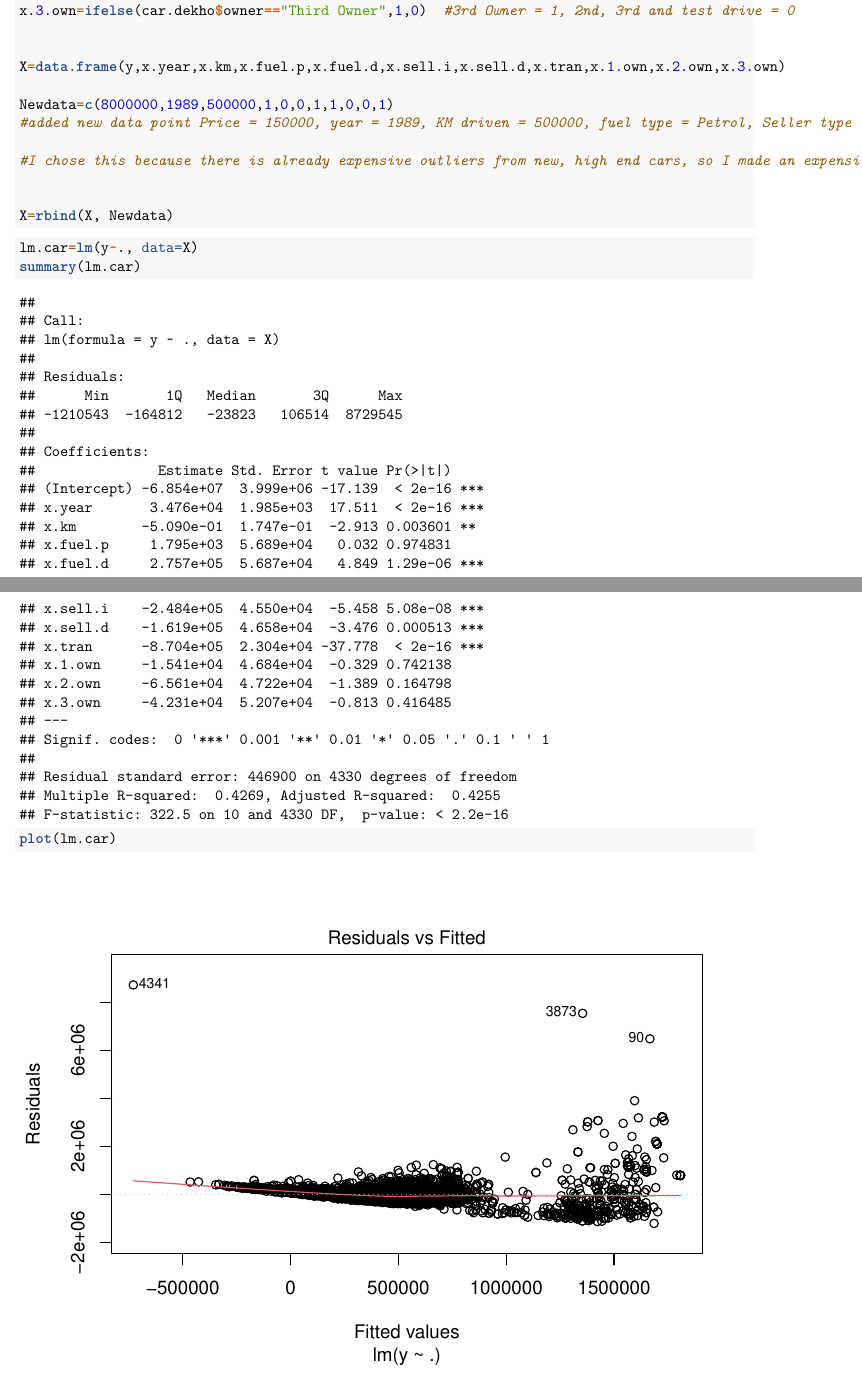
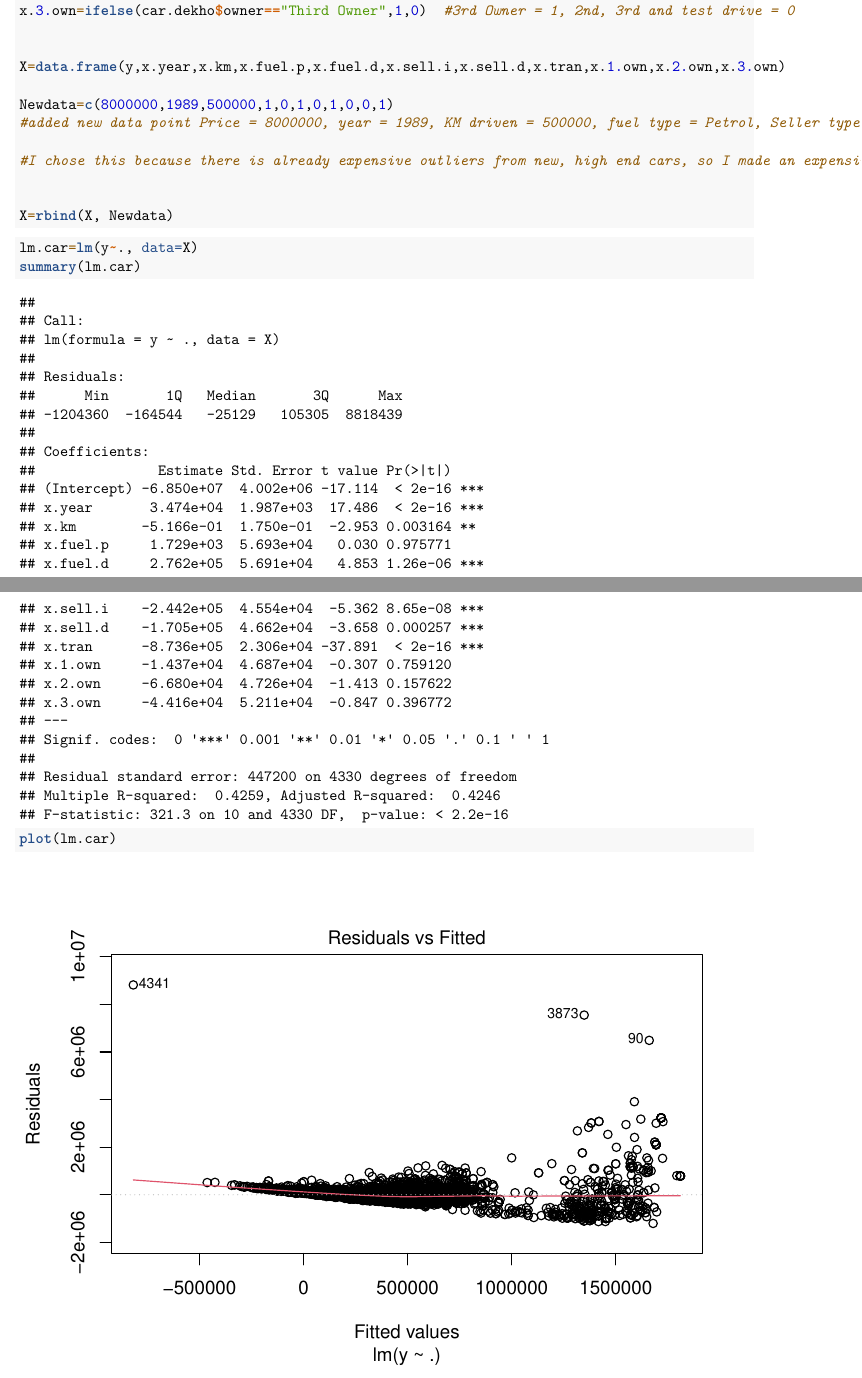
Before and after one commit to ZhengA-231/3340-Final-Data, an R Markdown document (Final.Rmd): two parts of pages 1 and 2 of 5, joined at a grey line, cut so that both start at the same text. Rendered offline with R 4.5, knitr and Pandoc, then LaTeX, with nearby package versions.

Commit message:
Update Final.Rmd

```diff
--- a/Final.Rmd
+++ b/Final.Rmd
@@ -26,8 +26,8 @@ x.3.own=ifelse(car.dekho$owner=="Third Owner",1,0)  #3rd Owner = 1, 2nd, 3rd and
 
 X=data.frame(y,x.year,x.km,x.fuel.p,x.fuel.d,x.sell.i,x.sell.d,x.tran,x.1.own,x.2.own,x.3.own)
 
-Newdata=c(8000000,1989,500000,1,0,0,1,1,0,0,1)
-#added new data point Price = 150000, year = 1989, KM driven = 500000, fuel type = Petrol, Seller type = Individual, Transmission = Manual,  Owner = 3rd.
+Newdata=c(8000000,1989,500000,1,0,1,0,1,0,0,1)
+#added new data point Price = 8000000, year = 1989, KM driven = 500000, fuel type = Petrol, Seller type = Individual, Transmission = Manual,  Owner = 3rd.
 
 #I chose this because there is already expensive outliers from new, high end cars, so I made an expensive old car with bad km driven to mess with the leaverage.My thought process in the car is a old beater but looks like a car from a famous movie or was a well known car for the way in looked and has changed hands/been used a lot, but is still worth a lot of money.
 
```
